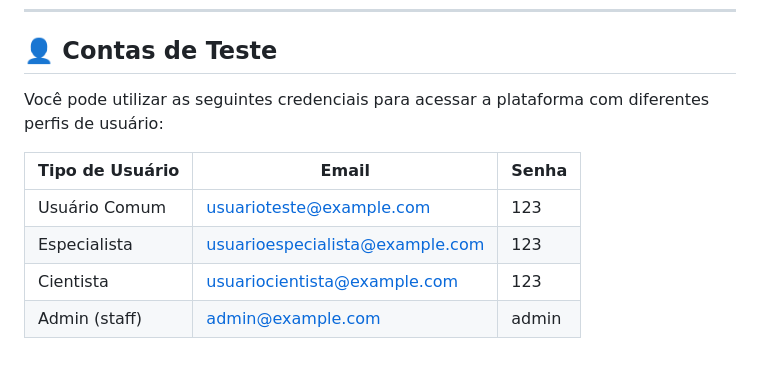
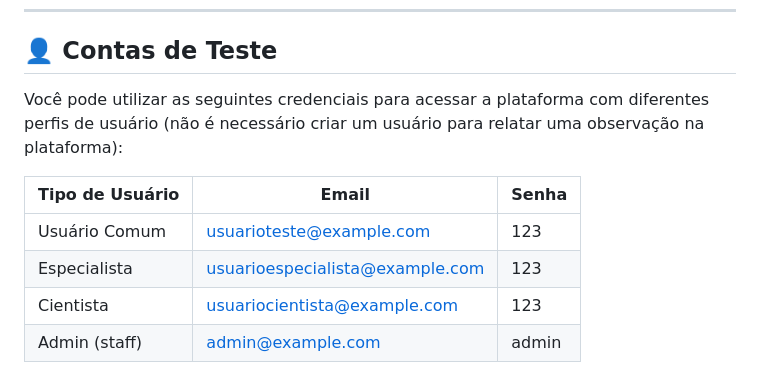
Before and after one commit to vinicius-bender/canions, a Markdown page: README.md, the part around the change. GitHub-like rendering.

```diff
--- a/README.md
+++ b/README.md
@@ -37,12 +37,12 @@ A aplicação está disponível publicamente no seguinte endereço:
 
 ## 👤 Contas de Teste
 
-Você pode utilizar as seguintes credenciais para acessar a plataforma com diferentes perfis de usuário:
+Você pode utilizar as seguintes credenciais para acessar a plataforma com diferentes perfis de usuário (não é necessário criar um usuário para relatar uma observação na plataforma):
 
 | Tipo de Usuário       | Email                          | Senha  |
 |-----------------------|--------------------------------|--------|
 | Usuário Comum         | usuarioteste@example.com       | 123    |
-| Especialista          | usuarioespecialista@example.com | 123   |
+| Especialista          | usuarioespecialista@example.com| 123    |
 | Cientista             | usuariocientista@example.com   | 123    |
 | Admin (staff)         | admin@example.com              | admin  |
 
```
